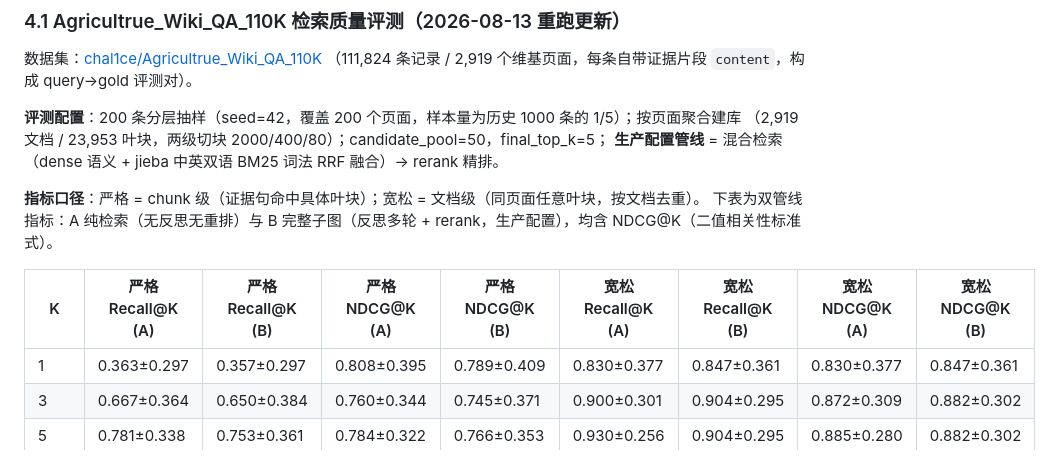
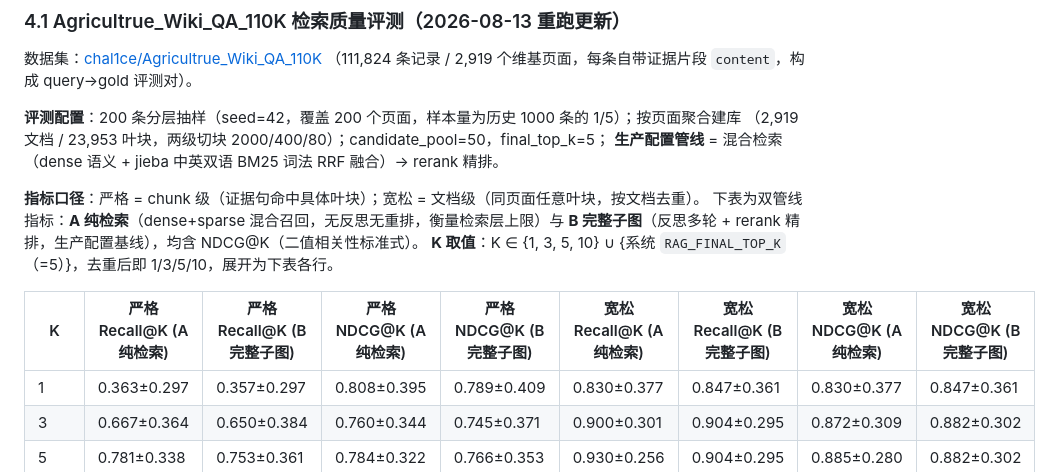
Before and after one commit to mxr-vector/mxr-multi-agent-service, a Markdown page: readme/RAG.md, the part around one of its changes. Rendered like a GitHub page.

Commit message:
docs(readme): 补充RAG指标说明及评测口径细节
- 在农业数值说明中添加B完整子图的口径信息，明确反思+rerank的生产配置
- 详细区分A纯检索与B完整子图的定义及其作用，突出生产配置基线概念
- 增补指标K取值范围及具体含义，方便理解实验设计
- 修改表头，明确各指标对应的检索管线版本及严格/宽松评测标准

```diff
--- a/readme/RAG.md
+++ b/readme/RAG.md
@@ -112,9 +113,11 @@ PostgreSQL 作为关系型知识库持久化维护，也便于经过向量块命
 **生产配置管线** = 混合检索（dense 语义 + jieba 中英双语 BM25 词法 RRF 融合）→ rerank 精排。
 
 **指标口径**：严格 = chunk 级（证据句命中具体叶块）；宽松 = 文档级（同页面任意叶块，按文档去重）。
-下表为双管线指标：A 纯检索（无反思无重排）与 B 完整子图（反思多轮 + rerank，生产配置），均含 NDCG@K（二值相关性标准式）。
+下表为双管线指标：**A 纯检索**（dense+sparse 混合召回，无反思无重排，衡量检索层上限）与
+**B 完整子图**（反思多轮 + rerank 精排，生产配置基线），均含 NDCG@K（二值相关性标准式）。
+**K 取值**：K ∈ {1, 3, 5, 10} ∪ {系统 `RAG_FINAL_TOP_K`（=5）}，去重后即 1/3/5/10，展开为下表各行。
 
-| K | 严格 Recall@K (A) | 严格 Recall@K (B) | 严格 NDCG@K (A) | 严格 NDCG@K (B) | 宽松 Recall@K (A) | 宽松 Recall@K (B) | 宽松 NDCG@K (A) | 宽松 NDCG@K (B) |
+| K | 严格 Recall@K (A 纯检索) | 严格 Recall@K (B 完整子图) | 严格 NDCG@K (A 纯检索) | 严格 NDCG@K (B 完整子图) | 宽松 Recall@K (A 纯检索) | 宽松 Recall@K (B 完整子图) | 宽松 NDCG@K (A 纯检索) | 宽松 NDCG@K (B 完整子图) |
 |---|---|---|---|---|---|---|---|---|
 | 1 | 0.363±0.297 | 0.357±0.297 | 0.808±0.395 | 0.789±0.409 | 0.830±0.377 | 0.847±0.361 | 0.830±0.377 | 0.847±0.361 |
 | 3 | 0.667±0.364 | 0.650±0.384 | 0.760±0.344 | 0.745±0.371 | 0.900±0.301 | 0.904±0.295 | 0.872±0.309 | 0.882±0.302 |
```
Also changed, not shown: other parts of readme/RAG.md (+1 -0 lines).
